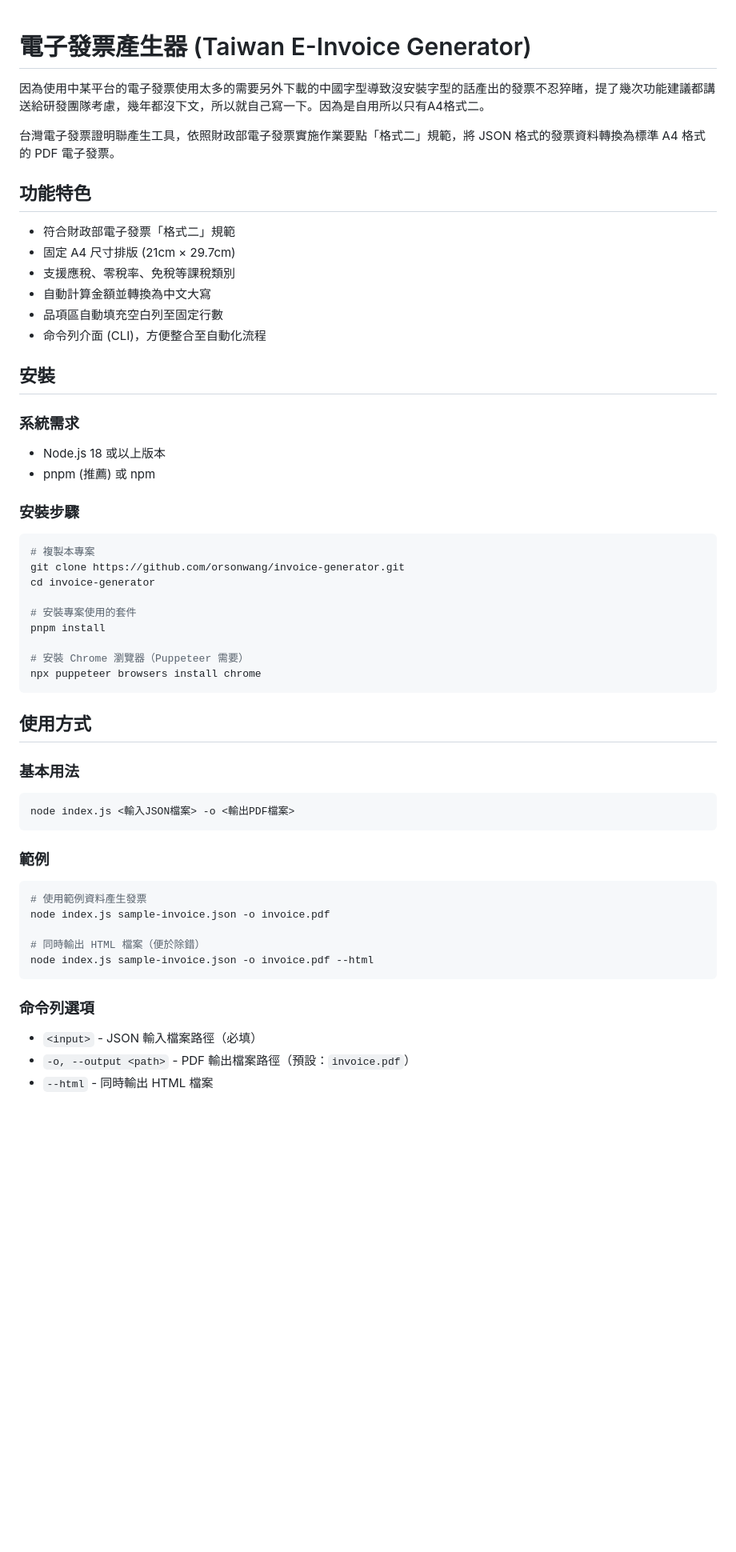
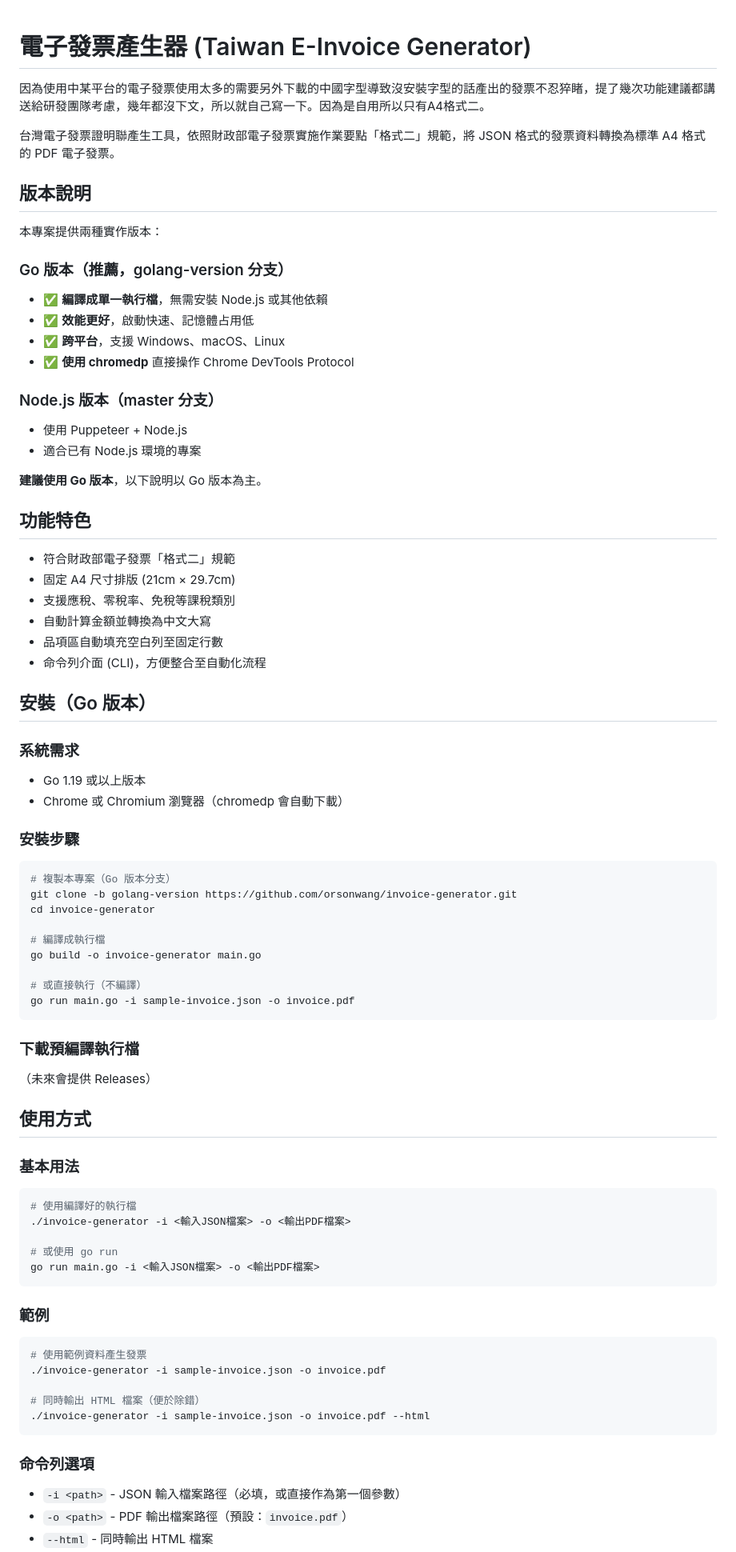
Before and after one commit to orsonwang/invoice-generator, a Markdown page: README.md, the part around the change printed below. Shown: that part at 80% size. Drawn GitHub-style; blank space fills up the shorter version.

Commit message:
更新 README：新增 Go 版本說明與效能比較

````diff
--- a/README.md
+++ b/README.md
@@ -1,7 +1,24 @@
 # 電子發票產生器 (Taiwan E-Invoice Generator)
+
 因為使用中某平台的電子發票使用太多的需要另外下載的中國字型導致沒安裝字型的話產出的發票不忍猝睹，提了幾次功能建議都講送給研發團隊考慮，幾年都沒下文，所以就自己寫一下。因為是自用所以只有A4格式二。
 
 台灣電子發票證明聯產生工具，依照財政部電子發票實施作業要點「格式二」規範，將 JSON 格式的發票資料轉換為標準 A4 格式的 PDF 電子發票。
+
+## 版本說明
+
+本專案提供兩種實作版本：
+
+### Go 版本（推薦，golang-version 分支）
+- ✅ **編譯成單一執行檔**，無需安裝 Node.js 或其他依賴
+- ✅ **效能更好**，啟動快速、記憶體占用低
+- ✅ **跨平台**，支援 Windows、macOS、Linux
+- ✅ **使用 chromedp** 直接操作 Chrome DevTools Protocol
+
+### Node.js 版本（master 分支）
+- 使用 Puppeteer + Node.js
+- 適合已有 Node.js 環境的專案
+
+**建議使用 Go 版本**，以下說明以 Go 版本為主。
 
 ## 功能特色
 
@@ -12,47 +29,55 @@
 - 品項區自動填充空白列至固定行數
 - 命令列介面 (CLI)，方便整合至自動化流程
 
-## 安裝
+## 安裝（Go 版本）
 
 ### 系統需求
 
-- Node.js 18 或以上版本
-- pnpm (推薦) 或 npm
+- Go 1.19 或以上版本
+- Chrome 或 Chromium 瀏覽器（chromedp 會自動下載）
 
 ### 安裝步驟
 
 ```bash
-# 複製本專案
-git clone https://github.com/orsonwang/invoice-generator.git
+# 複製本專案（Go 版本分支）
+git clone -b golang-version https://github.com/orsonwang/invoice-generator.git
 cd invoice-generator
 
-# 安裝專案使用的套件
-pnpm install
+# 編譯成執行檔
+go build -o invoice-generator main.go
 
-# 安裝 Chrome 瀏覽器（Puppeteer 需要）
-npx puppeteer browsers install chrome
+# 或直接執行（不編譯）
+go run main.go -i sample-invoice.json -o invoice.pdf
 ```
+
+### 下載預編譯執行檔
+
+（未來會提供 Releases）
 
 ## 使用方式
 
 ### 基本用法
 
 ```bash
-node index.js <輸入JSON檔案> -o <輸出PDF檔案>
+# 使用編譯好的執行檔
+./invoice-generator -i <輸入JSON檔案> -o <輸出PDF檔案>
+
+# 或使用 go run
+go run main.go -i <輸入JSON檔案> -o <輸出PDF檔案>
 ```
 
 ### 範例
 
 ```bash
 # 使用範例資料產生發票
-node index.js sample-invoice.json -o invoice.pdf
+./invoice-generator -i sample-invoice.json -o invoice.pdf
 
 # 同時輸出 HTML 檔案（便於除錯）
-node index.js sample-invoice.json -o invoice.pdf --html
+./invoice-generator -i sample-invoice.json -o invoice.pdf --html
 ```
 
 ### 命令列選項
 
-- `<input>` - JSON 輸入檔案路徑（必填）
-- `-o, --output <path>` - PDF 輸出檔案路徑（預設：`invoice.pdf`）
+- `-i <path>` - JSON 輸入檔案路徑（必填，或直接作為第一個參數）
+- `-o <path>` - PDF 輸出檔案路徑（預設：`invoice.pdf`）
 - `--html` - 同時輸出 HTML 檔案
````
Also changed, not shown: other parts of README.md (+34 -8 lines).
